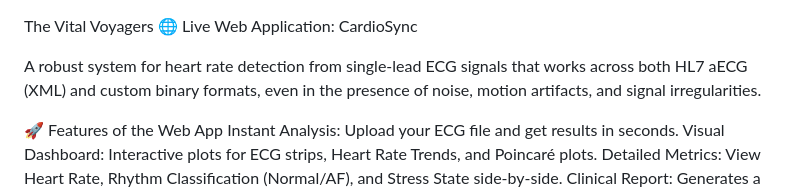
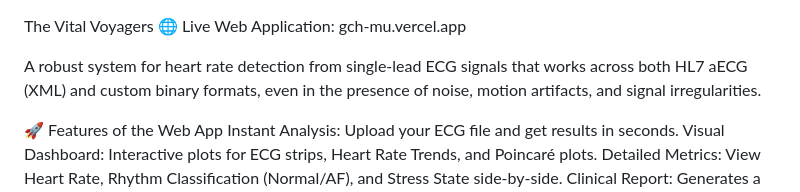
Before and after one commit to vaidehisahu1/Global-Circuit-Hackathon, a Markdown page: README.md, the part around the change. Rendered like a GitHub page.

```diff
--- a/README.md
+++ b/README.md
@@ -1,5 +1,5 @@
 The Vital Voyagers
-🌐 Live Web Application: CardioSync
+🌐 Live Web Application: gch-mu.vercel.app
 
 A robust system for heart rate detection from single-lead ECG signals that works across both HL7 aECG (XML) and custom binary formats, even in the presence of noise, motion artifacts, and signal irregularities.
 
```
